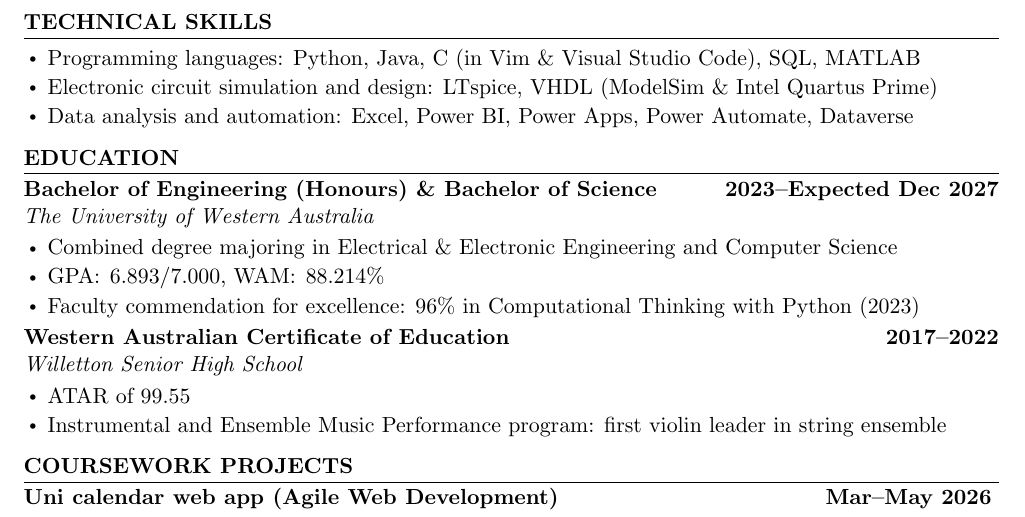
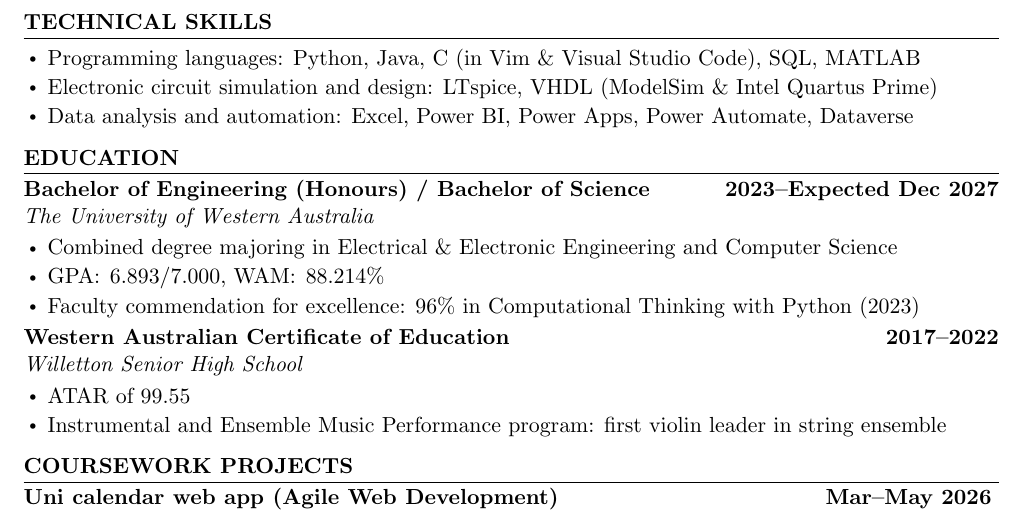
Before and after one commit to allanwupi/resume-2026, a LaTeX document (main.tex): part of the page, cut so that both start at the same text. Compiled offline with pdfLaTeX.

Commit message:
remove ampersand

```diff
--- a/main.tex
+++ b/main.tex
@@ -73,7 +73,7 @@ and utilities sectors, particularly in automation and renewable energy.
 \cvsection{Education}
 
 \cvitemlong%
-    {Bachelor of Engineering (Honours) \& Bachelor of Science}%
+    {Bachelor of Engineering (Honours) / Bachelor of Science}%
     {2023--Expected Dec 2027}%
     {The University of Western Australia}
 
```
Also changed, not shown: main.pdf.
